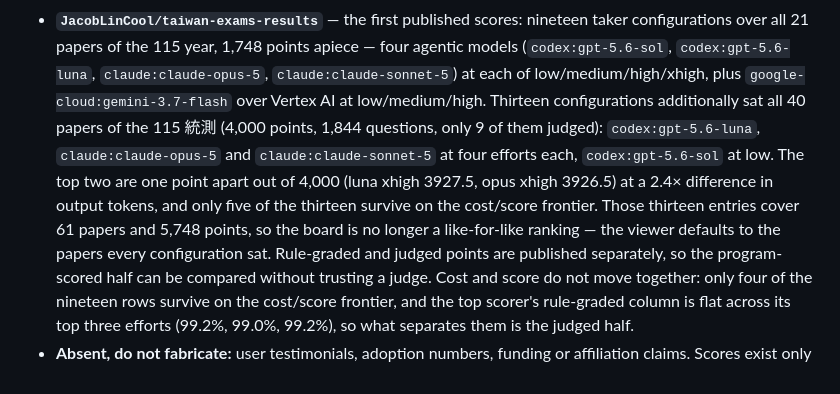
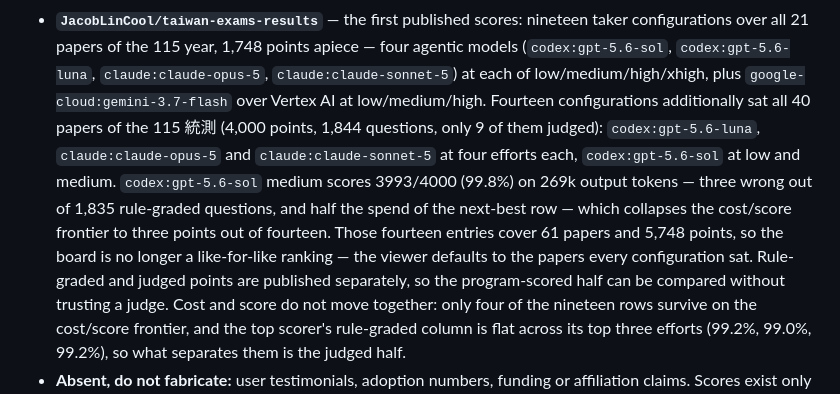
Before and after one commit to JacobLinCool/any-to-bench, a Markdown page: PRODUCT.md, the part around the change. Rendered like a GitHub page.

```diff
--- a/PRODUCT.md
+++ b/PRODUCT.md
@@ -120,15 +120,16 @@ Real, verifiable, and already public — nothing here needs inventing:
   apiece — four agentic models (`codex:gpt-5.6-sol`, `codex:gpt-5.6-luna`,
   `claude:claude-opus-5`, `claude:claude-sonnet-5`) at each of
   low/medium/high/xhigh, plus `google-cloud:gemini-3.7-flash` over Vertex AI at
-  low/medium/high. Thirteen configurations additionally sat all 40 papers of the
+  low/medium/high. Fourteen configurations additionally sat all 40 papers of the
   115 統測 (4,000 points, 1,844 questions, only 9 of them judged):
   `codex:gpt-5.6-luna`, `claude:claude-opus-5` and `claude:claude-sonnet-5` at
-  four efforts each, `codex:gpt-5.6-sol` at low. The top two are one point apart
-  out of 4,000 (luna xhigh 3927.5, opus xhigh 3926.5) at a 2.4× difference in
-  output tokens, and only five of the thirteen survive on the cost/score
-  frontier. Those thirteen entries cover 61 papers and 5,748 points, so the
-  board is no longer a like-for-like ranking — the viewer defaults to the papers
-  every configuration sat. Rule-graded and judged points are published separately, so
+  four efforts each, `codex:gpt-5.6-sol` at low and medium. `codex:gpt-5.6-sol`
+  medium scores 3993/4000 (99.8%) on 269k output tokens — three wrong out of
+  1,835 rule-graded questions, and half the spend of the next-best row — which
+  collapses the cost/score frontier to three points out of fourteen. Those
+  fourteen entries cover 61 papers and 5,748 points, so the board is no longer a
+  like-for-like ranking — the viewer defaults to the papers every configuration
+  sat. Rule-graded and judged points are published separately, so
   the program-scored half can be compared without trusting a judge. Cost and
   score do not move together: only four of the nineteen rows survive on the
   cost/score frontier, and the top scorer's rule-graded column is flat across
```
Also changed, not shown: README.md (+8 -8 lines).
